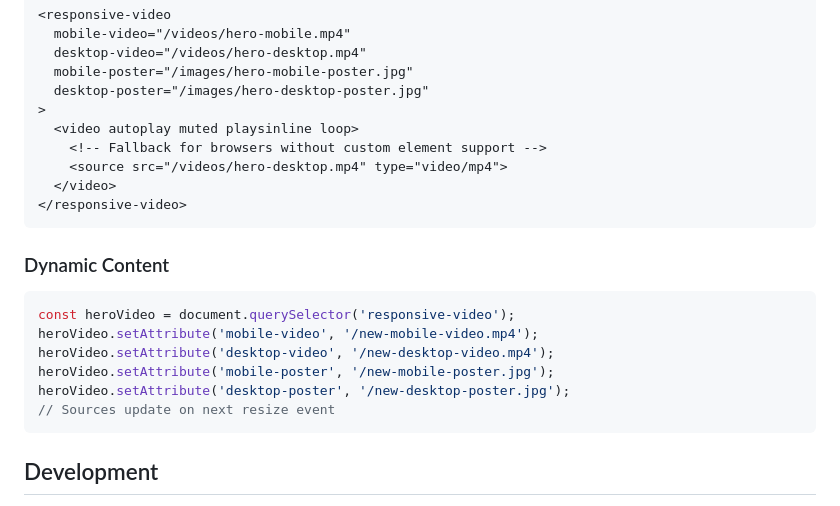
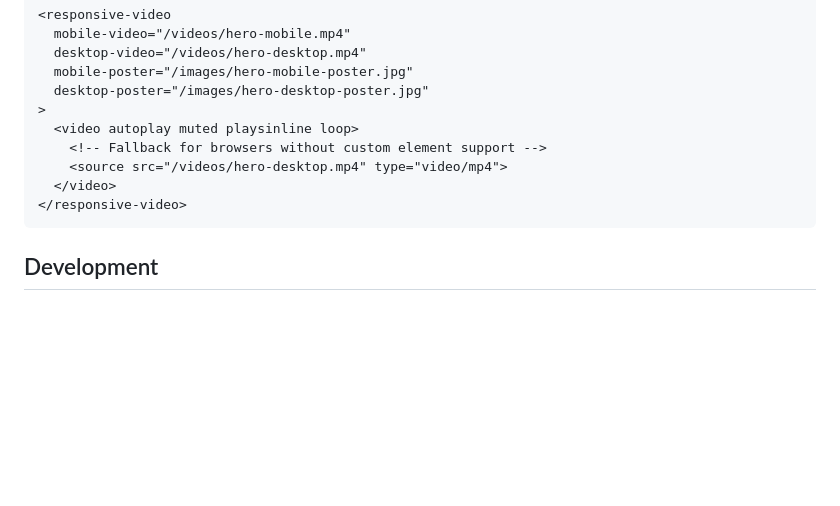
Before and after one commit to magic-spells/responsive-video, a Markdown page: README.md, the part around the change. GitHub-like rendering; blank space fills up the shorter version.

````diff
--- a/README.md
+++ b/README.md
@@ -156,17 +156,6 @@ The component uses private class fields (denoted by `#`) to encapsulate state:
 </responsive-video>
 ```
 
-### Dynamic Content
-
-```javascript
-const heroVideo = document.querySelector('responsive-video');
-heroVideo.setAttribute('mobile-video', '/new-mobile-video.mp4');
-heroVideo.setAttribute('desktop-video', '/new-desktop-video.mp4');
-heroVideo.setAttribute('mobile-poster', '/new-mobile-poster.jpg');
-heroVideo.setAttribute('desktop-poster', '/new-desktop-poster.jpg');
-// Sources update on next resize event
-```
-
 ## Development
 
 Install dependencies:
````
